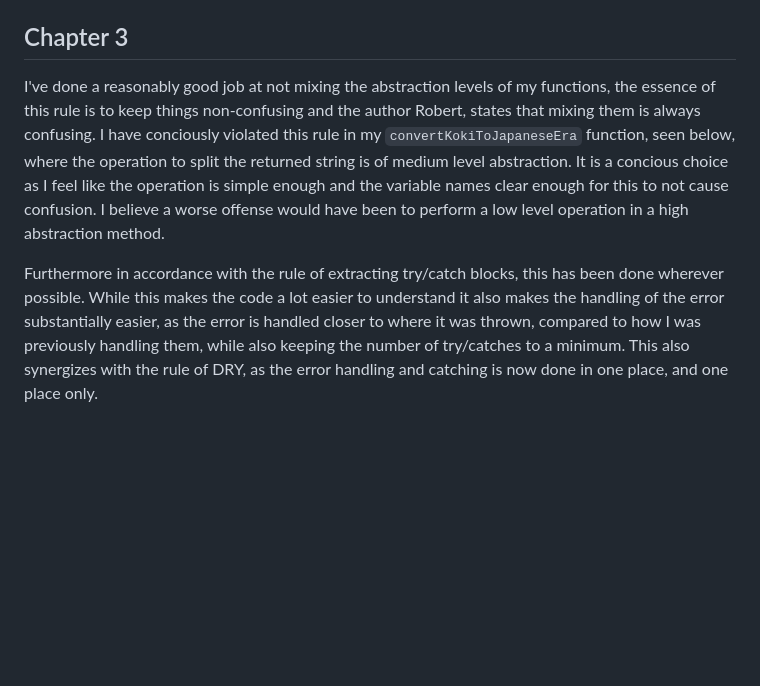
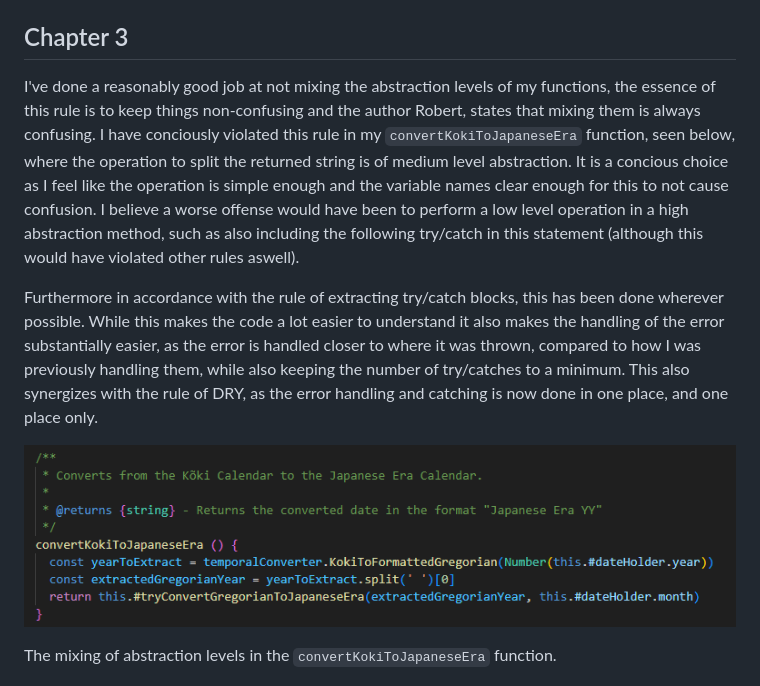
Before and after one commit to IchanP/L3-DateConverter, a Markdown page: reflektion.md, the part around the change. GitHub-like rendering; pictures changed too: reportimages/mix-abstraction.png (added); blank space fills up the shorter version.

Commit message:
mix of abstraction image

```diff
--- a/reflektion.md
+++ b/reflektion.md
@@ -28,9 +28,14 @@ The method names sharing `convert` in the `TemporalConverterWrapper` class.
 
 ## Chapter 3
 
-I've done a reasonably good job at not mixing the abstraction levels of my functions, the essence of this rule is to keep things non-confusing and the author Robert, states that mixing them is always confusing. I have conciously violated this rule in my `convertKokiToJapaneseEra` function, seen below, where the operation to split the returned string is of medium level abstraction. It is a concious choice as I feel like the operation is simple enough and the variable names clear enough for this to not cause confusion. I believe a worse offense would have been to perform a low level operation in a high abstraction method.
+I've done a reasonably good job at not mixing the abstraction levels of my functions, the essence of this rule is to keep things non-confusing and the author Robert, states that mixing them is always confusing. I have conciously violated this rule in my `convertKokiToJapaneseEra` function, seen below, where the operation to split the returned string is of medium level abstraction. It is a concious choice as I feel like the operation is simple enough and the variable names clear enough for this to not cause confusion. I believe a worse offense would have been to perform a low level operation in a high abstraction method, such as also including the following try/catch in this statement
+(although this would have violated other rules aswell).
 
 Furthermore in accordance with the rule of extracting try/catch blocks, this has been done wherever possible. While this makes the code a lot easier to understand it also makes the handling of the error substantially easier, as the error is handled closer to where it was thrown, compared to how I was previously handling them, while also keeping the number of try/catches to a minimum. This also synergizes with the rule of DRY, as the error handling and catching is now done in one place, and one place only.
+
+![mix-abstraction](./reportimages/mix-abstraction.png)
+
+The mixing of abstraction levels in the `convertKokiToJapaneseEra` function.
 
 ![convertKokiToJapaneseEra](./reportimages/extracted-try-catch.png)
 
```
